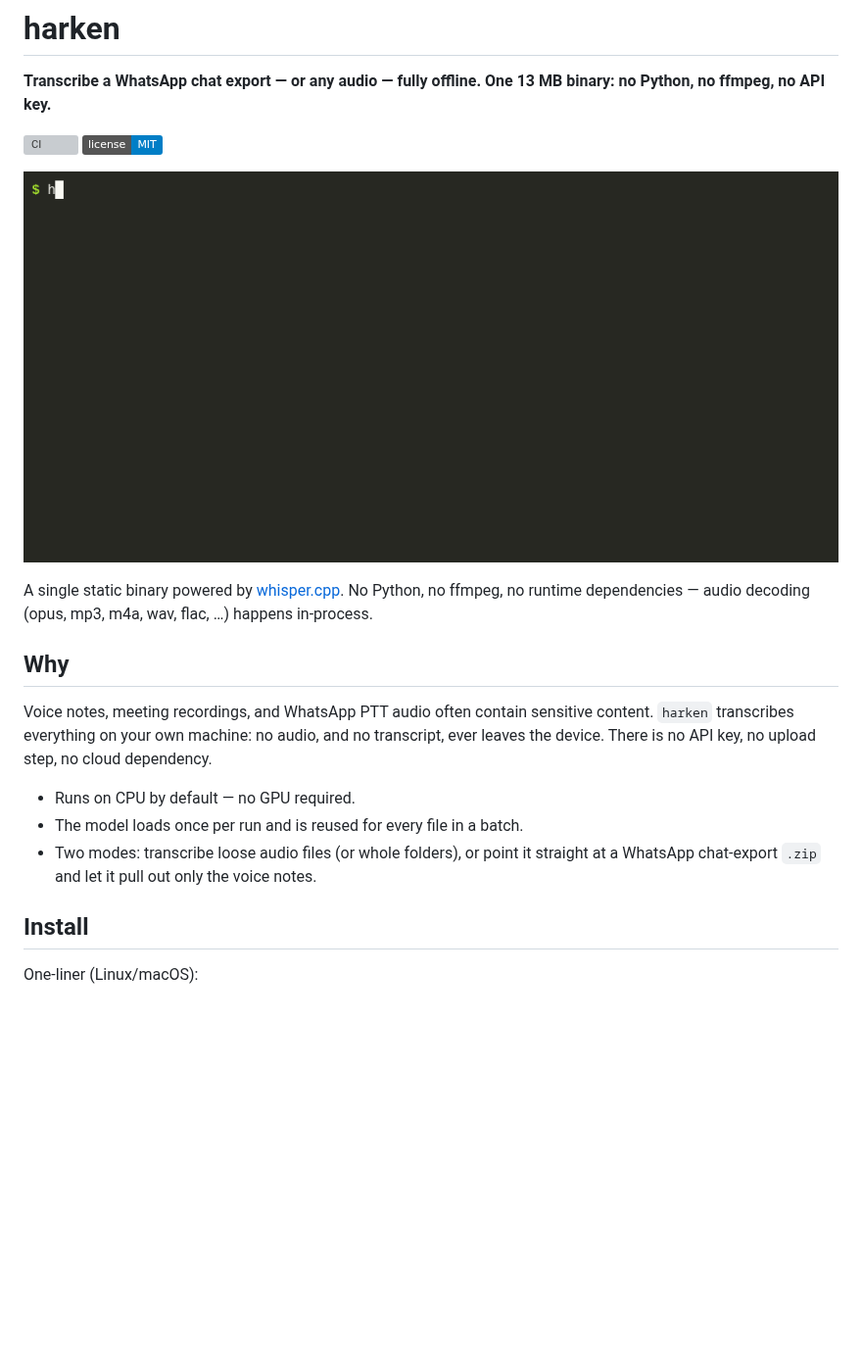
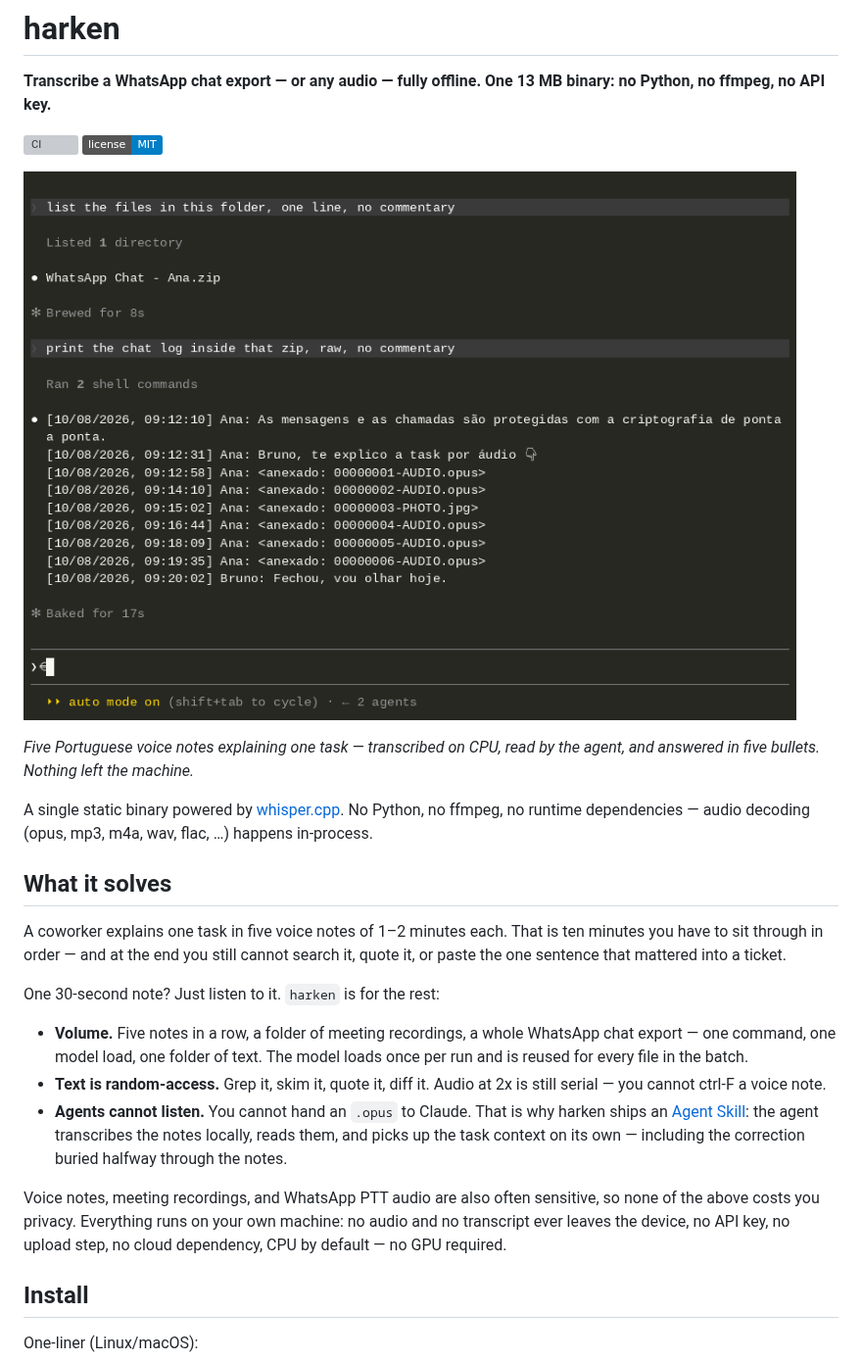
Before and after one commit to montezuma-p/harken, a Markdown page: README.md, the part around one of its changes. Shown at 98% size. Rendered like a GitHub page; pictures changed too: docs/assets/demo-claude.gif (added), docs/assets/demo.gif (deleted); badges without logos; blank space fills up the shorter version; grey boxes are pictures that could not be loaded.

```diff
--- a/README.md
+++ b/README.md
@@ -5,24 +5,37 @@
 [![CI](https://github.com/montezuma-p/harken/actions/workflows/ci.yml/badge.svg)](https://github.com/montezuma-p/harken/actions/workflows/ci.yml)
 [![License: MIT](https://img.shields.io/badge/license-MIT-blue.svg)](LICENSE)
 
-![harken transcribing the voice notes in a WhatsApp chat export, fully offline](https://raw.githubusercontent.com/montezuma-p/harken/main/docs/assets/demo.gif)
+![Claude Code reading a coworker's WhatsApp voice notes through harken and answering with the task, fully offline](https://raw.githubusercontent.com/montezuma-p/harken/main/docs/assets/demo-claude.gif)
+
+*Five Portuguese voice notes explaining one task — transcribed on CPU, read by
+the agent, and answered in five bullets. Nothing left the machine.*
 
 A single static binary powered by [whisper.cpp](https://github.com/ggml-org/whisper.cpp).
 No Python, no ffmpeg, no runtime dependencies — audio decoding (opus, mp3,
 m4a, wav, flac, …) happens in-process.
 
-## Why
+## What it solves
 
-Voice notes, meeting recordings, and WhatsApp PTT audio often contain
-sensitive content. `harken` transcribes everything on your own machine:
-no audio, and no transcript, ever leaves the device. There is no API key,
-no upload step, no cloud dependency.
+A coworker explains one task in five voice notes of 1–2 minutes each. That is
+ten minutes you have to sit through in order — and at the end you still cannot
+search it, quote it, or paste the one sentence that mattered into a ticket.
 
-- Runs on CPU by default — no GPU required.
-- The model loads once per run and is reused for every file in a batch.
-- Two modes: transcribe loose audio files (or whole folders), or point it
-  straight at a WhatsApp chat-export `.zip` and let it pull out only the
-  voice notes.
+One 30-second note? Just listen to it. `harken` is for the rest:
+
+- **Volume.** Five notes in a row, a folder of meeting recordings, a whole
+  WhatsApp chat export — one command, one model load, one folder of text. The
+  model loads once per run and is reused for every file in the batch.
+- **Text is random-access.** Grep it, skim it, quote it, diff it. Audio at 2x
+  is still serial — you cannot ctrl-F a voice note.
+- **Agents cannot listen.** You cannot hand an `.opus` to Claude. That is why
+  harken ships an [Agent Skill](#use-with-claude-code): the agent transcribes
+  the notes locally, reads them, and picks up the task context on its own —
+  including the correction buried halfway through the notes.
+
+Voice notes, meeting recordings, and WhatsApp PTT audio are also often
+sensitive, so none of the above costs you privacy. Everything runs on your own
+machine: no audio and no transcript ever leaves the device, no API key, no
+upload step, no cloud dependency, CPU by default — no GPU required.
 
 ## Install
 
```
Also changed, not shown: other parts of README.md (+2 -0 lines), docs/assets/demo-cli.gif (added), 6 other files.
